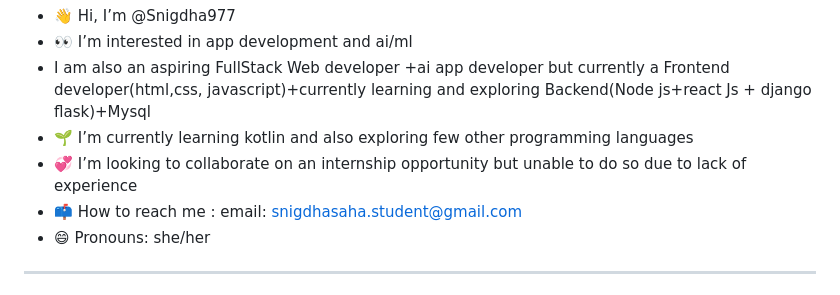
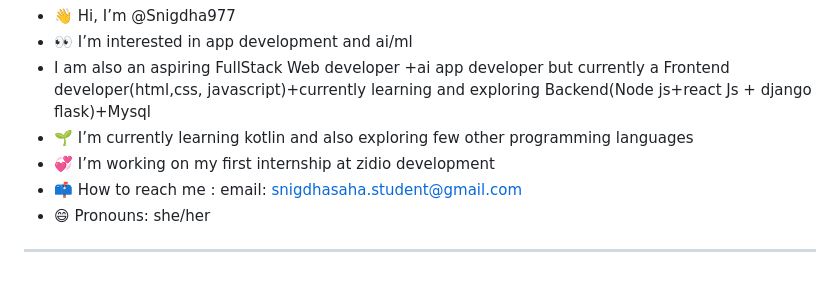
Before and after one commit to Snigdha977/Snigdha977, a Markdown page: README.md, the part around the change. Rendered like a GitHub page.

```diff
--- a/README.md
+++ b/README.md
@@ -2,7 +2,7 @@
 - 👀 I’m interested in app development and ai/ml
 - I am also an aspiring FullStack Web developer +ai app developer but currently a Frontend developer(html,css, javascript)+currently learning and exploring Backend(Node js+react Js + django flask)+Mysql
 - 🌱 I’m currently learning kotlin and also exploring few other programming languages
-- 💞️ I’m looking to collaborate on an internship opportunity but unable to do so due to lack of experience
+- 💞️ I’m working on my first internship at zidio development
 - 📫 How to reach me : email: snigdhasaha.student@gmail.com
 - 😄 Pronouns: she/her
 - --------
```
